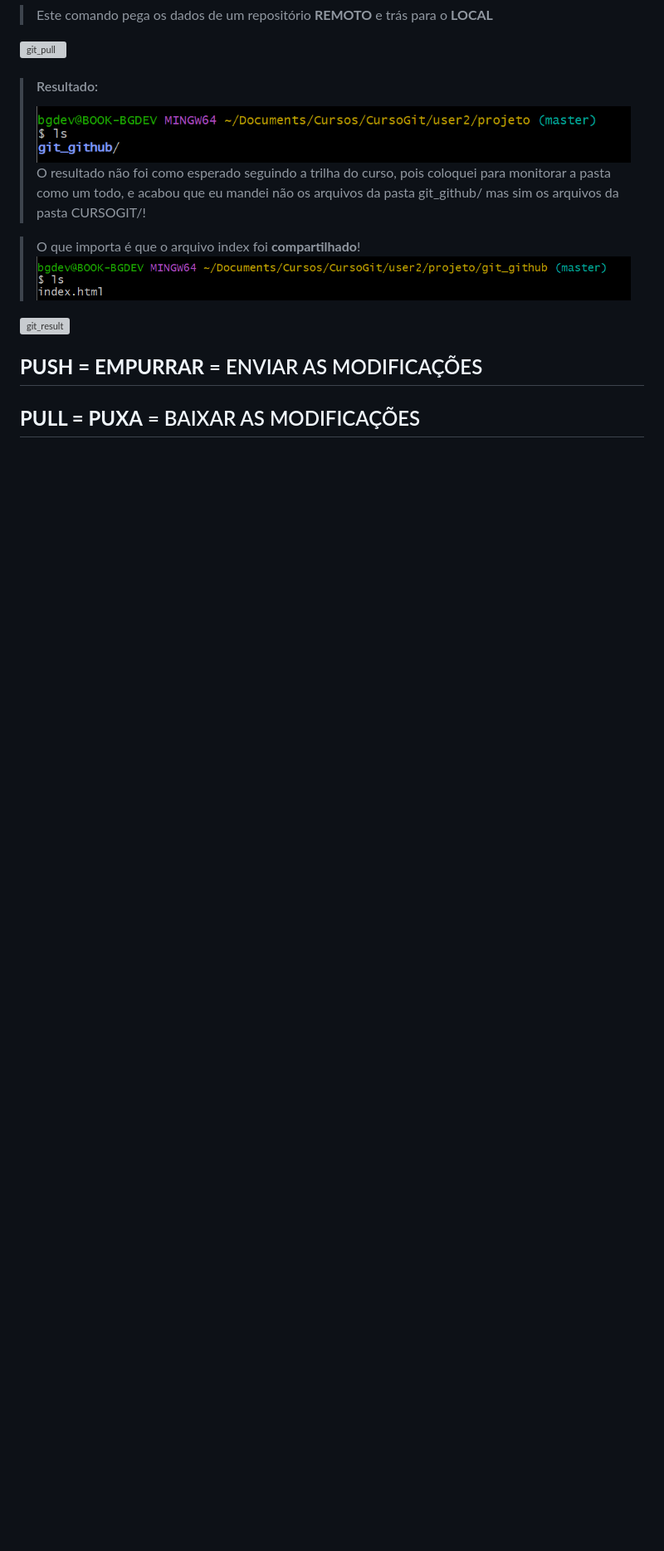
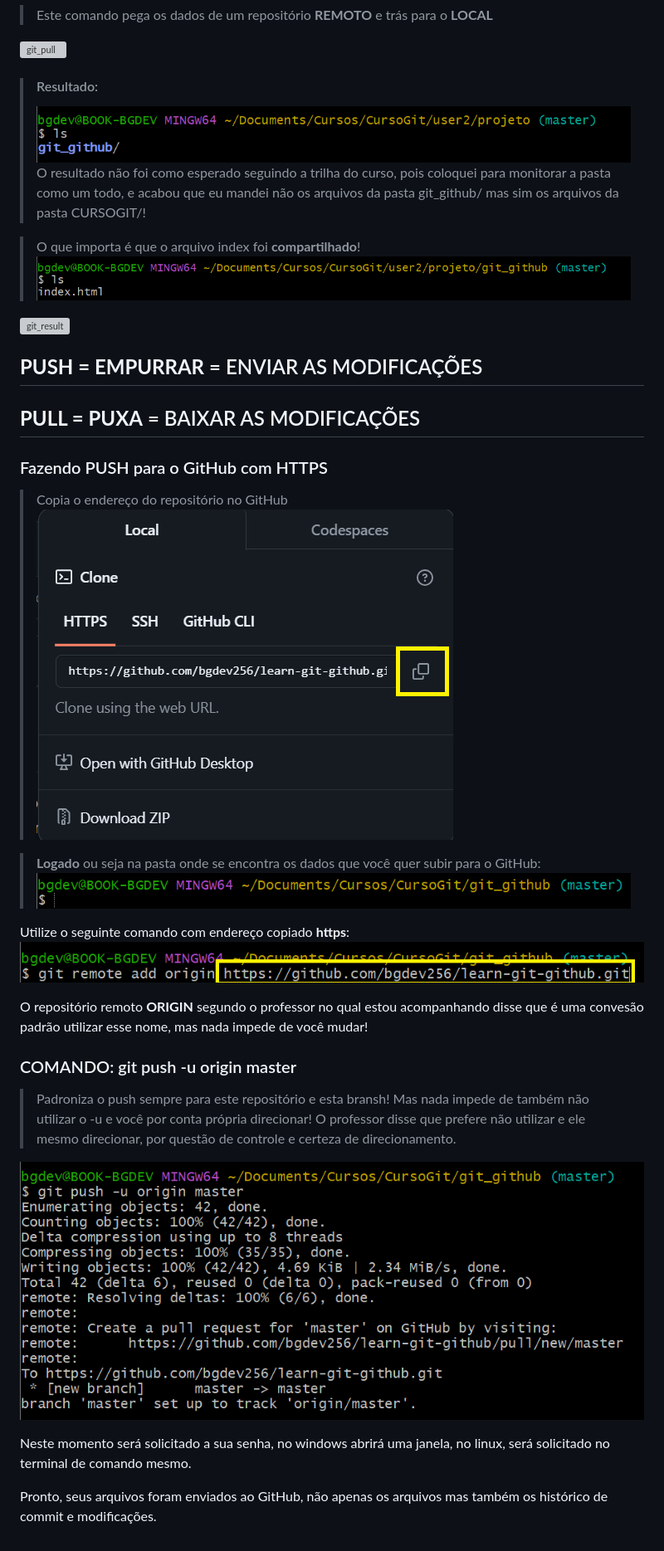
Before and after one commit to bgdev256/learn-git-github, a Markdown page: git_github/anotacoes.md, the part around the change. Shown at 83% size. Rendered like a GitHub page; pictures changed too: git_github/img/git_add_github.png (added), git_github/img/git_https_copy.png (added), git_github/img/git_location.png (added); blank space fills up the shorter version; grey boxes are pictures that could not be loaded.

Commit message:
Atualização nas anotações.

```diff
--- a/git_github/anotacoes.md
+++ b/git_github/anotacoes.md
@@ -258,3 +258,27 @@ Quando clonamos o repositório para o user2/ renomeamos a pasta, para projeto, m
 ## **PUSH = EMPURRAR** = ENVIAR AS MODIFICAÇÕES
 
 ## **PULL = PUXA** = BAIXAR AS MODIFICAÇÕES
+
+### Fazendo PUSH para o GitHub com HTTPS
+
+> Copia o endereço do repositório no GitHub
+![git_https_copy](img/git_https_copy.png)
+
+>**Logado** ou seja na pasta onde se encontra os dados que você quer subir para o GitHub:
+![git_location](img/git_location.png)
+
+Utilize o seguinte comando com endereço copiado **https**:
+![git_add_github](img/git_add_github.png)
+
+O repositório remoto **ORIGIN** segundo o professor no qual estou acompanhando disse que é uma convesão padrão utilizar esse nome, mas nada impede de você mudar!
+
+
+### COMANDO: git push -u origin master
+> Padroniza o push sempre para este repositório e esta bransh! Mas nada impede de também não utilizar o -u e você por conta própria direcionar!
+O professor disse que prefere não utilizar e ele mesmo direcionar, por questão de controle e certeza de direcionamento.
+
+![git_push_github](img/git_push_github.png)
+
+Neste momento será solicitado a sua senha, no windows abrirá uma janela, no linux, será solicitado no terminal de comando mesmo.
+
+Pronto, seus arquivos foram enviados ao GitHub, não apenas os arquivos mas também os histórico de commit e modificações.
```
Also changed, not shown: git_github/img/git_https.png (added).
